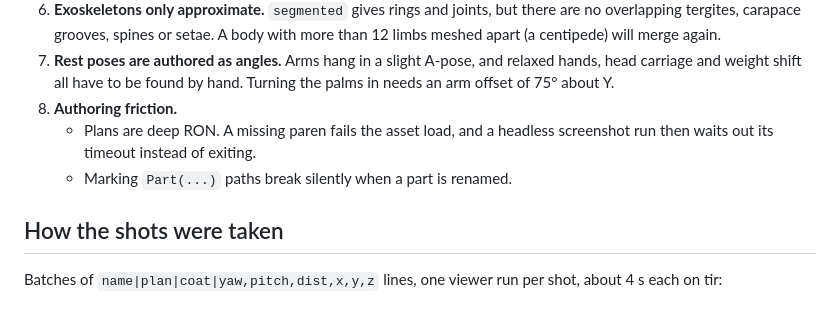
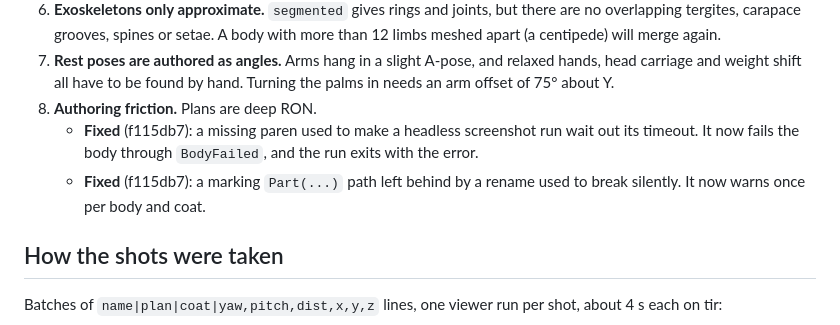
Before and after one commit to ChousX/ornisculpt, a Markdown page: docs/design/realism.md, the part around the change. GitHub-like rendering.

```diff
--- a/docs/design/realism.md
+++ b/docs/design/realism.md
@@ -228,10 +228,11 @@ What the round found, for the engine:
 7. **Rest poses are authored as angles.** Arms hang in a slight A-pose, and relaxed hands,
    head carriage and weight shift all have to be found by hand. Turning the palms in needs an
    arm offset of 75° about Y.
-8. **Authoring friction.**
-   - Plans are deep RON. A missing paren fails the asset load, and a headless screenshot run
-     then waits out its timeout instead of exiting.
-   - Marking `Part(...)` paths break silently when a part is renamed.
+8. **Authoring friction.** Plans are deep RON.
+   - **Fixed** (f115db7): a missing paren used to make a headless screenshot run wait out its
+     timeout. It now fails the body through `BodyFailed`, and the run exits with the error.
+   - **Fixed** (f115db7): a marking `Part(...)` path left behind by a rename used to break
+     silently. It now warns once per body and coat.
 
 ## How the shots were taken
 
```
Also changed, not shown: docs/design/roadmap.md (+48 -37 lines).
